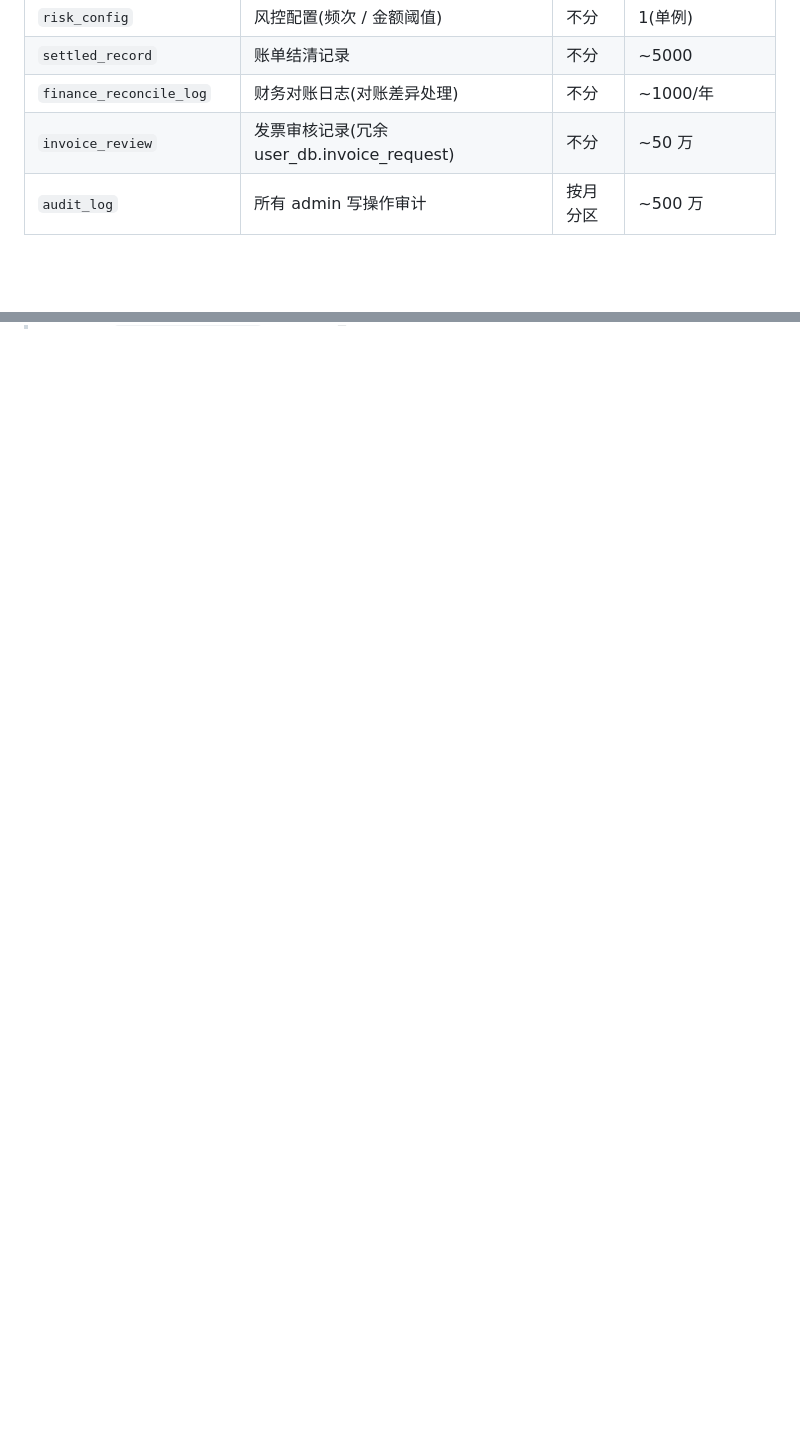
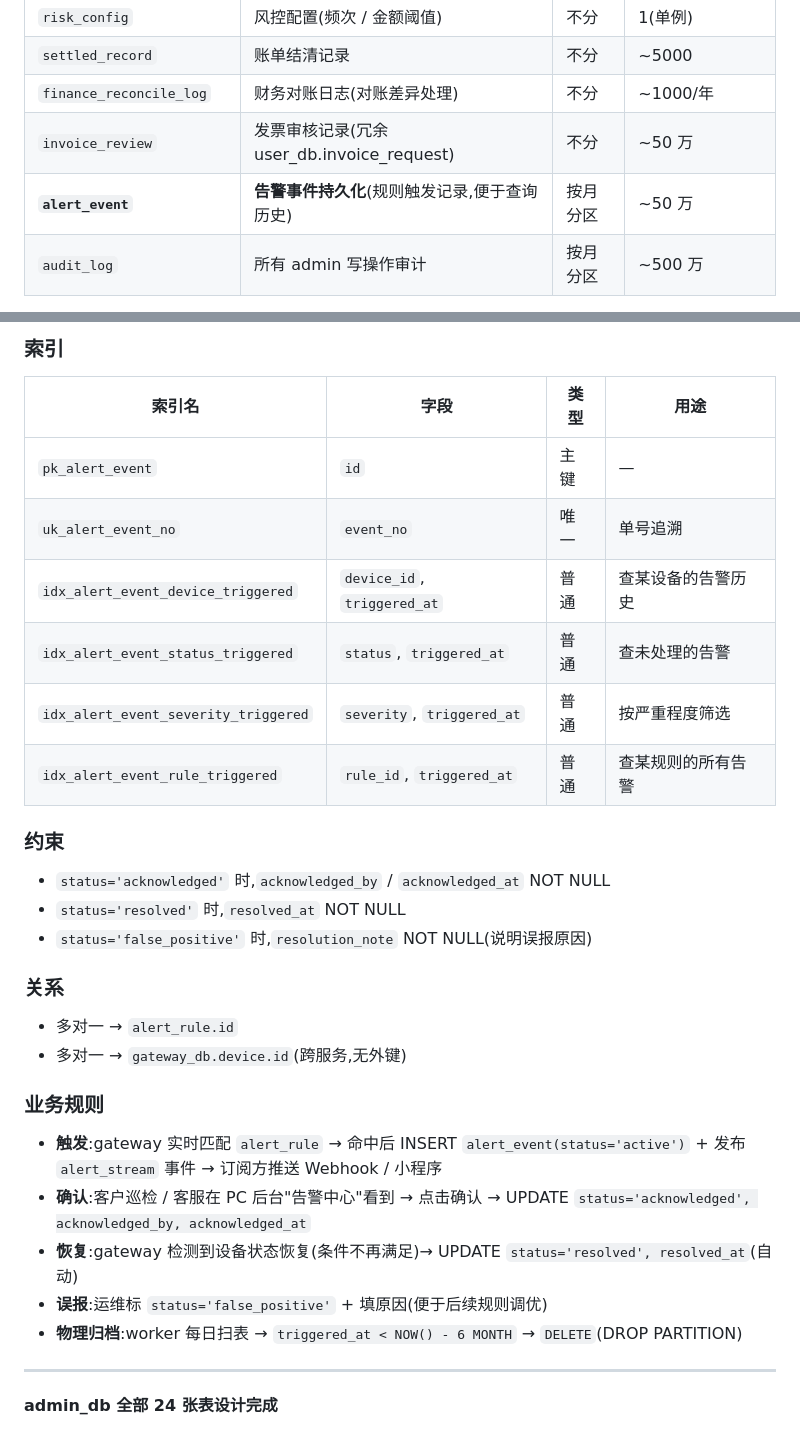
Before and after one commit to ChargePilot2026/charge-pilot, a Markdown page: docs/db/admin.md, 2 parts joined by grey strips. Rendered like a GitHub page; blank space fills up the shorter version.

```diff
--- a/docs/db/admin.md
+++ b/docs/db/admin.md
@@ -48,6 +48,7 @@
 | `settled_record` | 账单结清记录 | 不分 | ~5000 |
 | `finance_reconcile_log` | 财务对账日志(对账差异处理) | 不分 | ~1000/年 |
 | `invoice_review` | 发票审核记录(冗余 user_db.invoice_request) | 不分 | ~50 万 |
+| **`alert_event`** | **告警事件持久化**(规则触发记录,便于查询历史) | 按月分区 | ~50 万 |
 | `audit_log` | 所有 admin 写操作审计 | 按月分区 | ~500 万 |
 
 > **本文件首批设计 7 张核心表**:`admin_user_role` / `role` / `permission` / `whitelabel_config` / `announcement` / `customer_service_config` / `audit_log`。
@@ -1416,0 +1455,33 @@
+### 索引
+
+| 索引名 | 字段 | 类型 | 用途 |
+| --- | --- | --- | --- |
+| `pk_alert_event` | `id` | 主键 | — |
+| `uk_alert_event_no` | `event_no` | 唯一 | 单号追溯 |
+| `idx_alert_event_device_triggered` | `device_id`, `triggered_at` | 普通 | 查某设备的告警历史 |
+| `idx_alert_event_status_triggered` | `status`, `triggered_at` | 普通 | 查未处理的告警 |
+| `idx_alert_event_severity_triggered` | `severity`, `triggered_at` | 普通 | 按严重程度筛选 |
+| `idx_alert_event_rule_triggered` | `rule_id`, `triggered_at` | 普通 | 查某规则的所有告警 |
+
+### 约束
+
+- `status='acknowledged'` 时,`acknowledged_by` / `acknowledged_at` NOT NULL
+- `status='resolved'` 时,`resolved_at` NOT NULL
+- `status='false_positive'` 时,`resolution_note` NOT NULL(说明误报原因)
+
+### 关系
+
+- 多对一 → `alert_rule.id`
+- 多对一 → `gateway_db.device.id`(跨服务,无外键)
+
+### 业务规则
+
+- **触发**:gateway 实时匹配 `alert_rule` → 命中后 INSERT `alert_event(status='active')` + 发布 `alert_stream` 事件 → 订阅方推送 Webhook / 小程序
+- **确认**:客户巡检 / 客服在 PC 后台"告警中心"看到 → 点击确认 → UPDATE `status='acknowledged', acknowledged_by, acknowledged_at`
+- **恢复**:gateway 检测到设备状态恢复(条件不再满足)→ UPDATE `status='resolved', resolved_at`(自动)
+- **误报**:运维标 `status='false_positive'` + 填原因(便于后续规则调优)
+- **物理归档**:worker 每日扫表 → `triggered_at < NOW() - 6 MONTH` → `DELETE`(DROP PARTITION)
+
+---
+
+**admin_db 全部 24 张表设计完成**
```
Also changed, not shown: other parts of docs/db/admin.md (+37 -0 lines), docs/db/billing.md (+3 -0 lines), docs/db/user.md (+3 -0 lines).
